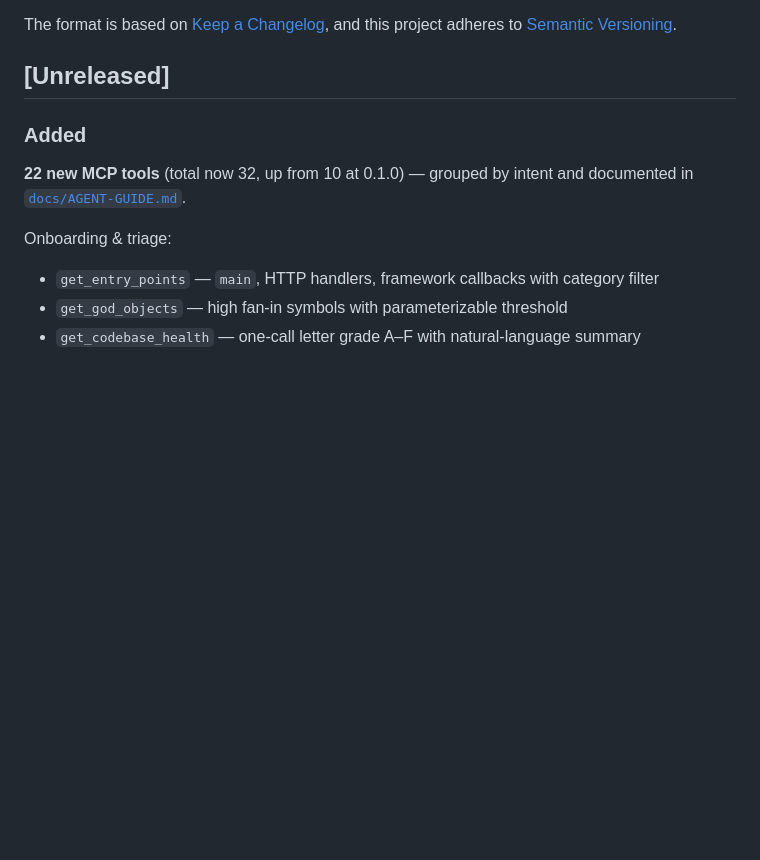
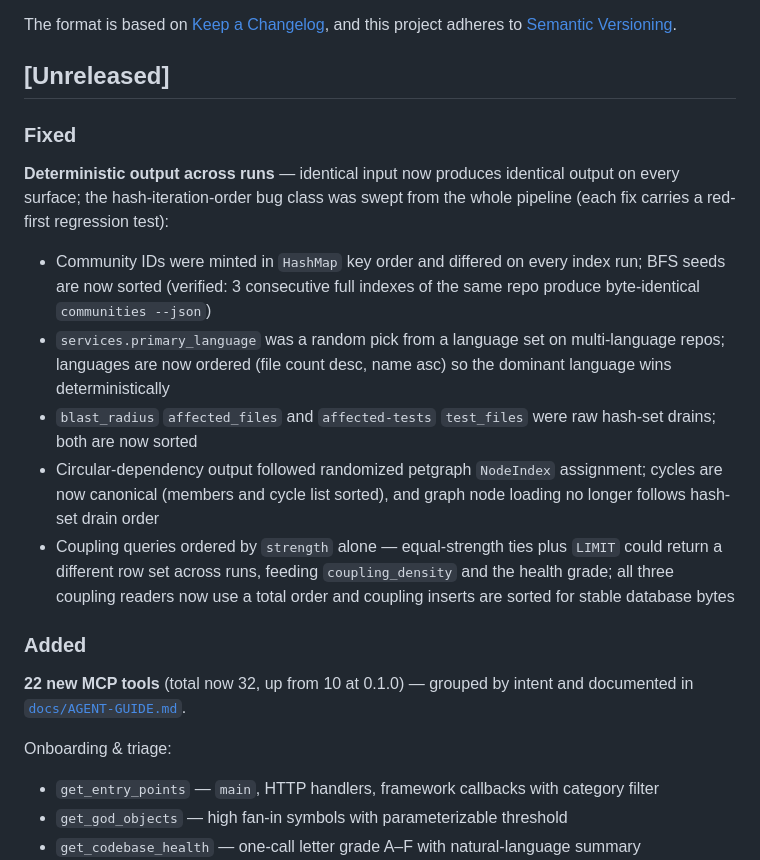
Before and after one commit to rembrandtreyes/ariadne, a Markdown page: CHANGELOG.md, the part around the change. Drawn GitHub-style; blank space fills up the shorter version.

Commit message:
docs: CHANGELOG entry for determinism class sweep
Co-Authored-By: Claude Fable 5 <noreply@anthropic.com>

```diff
--- a/CHANGELOG.md
+++ b/CHANGELOG.md
@@ -6,6 +6,28 @@ The format is based on [Keep a Changelog](https://keepachangelog.com/en/1.1.0/),
 and this project adheres to [Semantic Versioning](https://semver.org/spec/v2.0.0.html).
 
 ## [Unreleased]
+
+### Fixed
+
+**Deterministic output across runs** — identical input now produces identical
+output on every surface; the hash-iteration-order bug class was swept from the
+whole pipeline (each fix carries a red-first regression test):
+
+- Community IDs were minted in `HashMap` key order and differed on every
+  index run; BFS seeds are now sorted (verified: 3 consecutive full indexes
+  of the same repo produce byte-identical `communities --json`)
+- `services.primary_language` was a random pick from a language set on
+  multi-language repos; languages are now ordered (file count desc, name asc)
+  so the dominant language wins deterministically
+- `blast_radius` `affected_files` and `affected-tests` `test_files` were raw
+  hash-set drains; both are now sorted
+- Circular-dependency output followed randomized petgraph `NodeIndex`
+  assignment; cycles are now canonical (members and cycle list sorted), and
+  graph node loading no longer follows hash-set drain order
+- Coupling queries ordered by `strength` alone — equal-strength ties plus
+  `LIMIT` could return a different row set across runs, feeding
+  `coupling_density` and the health grade; all three coupling readers now use
+  a total order and coupling inserts are sorted for stable database bytes
 
 ### Added
 
```
